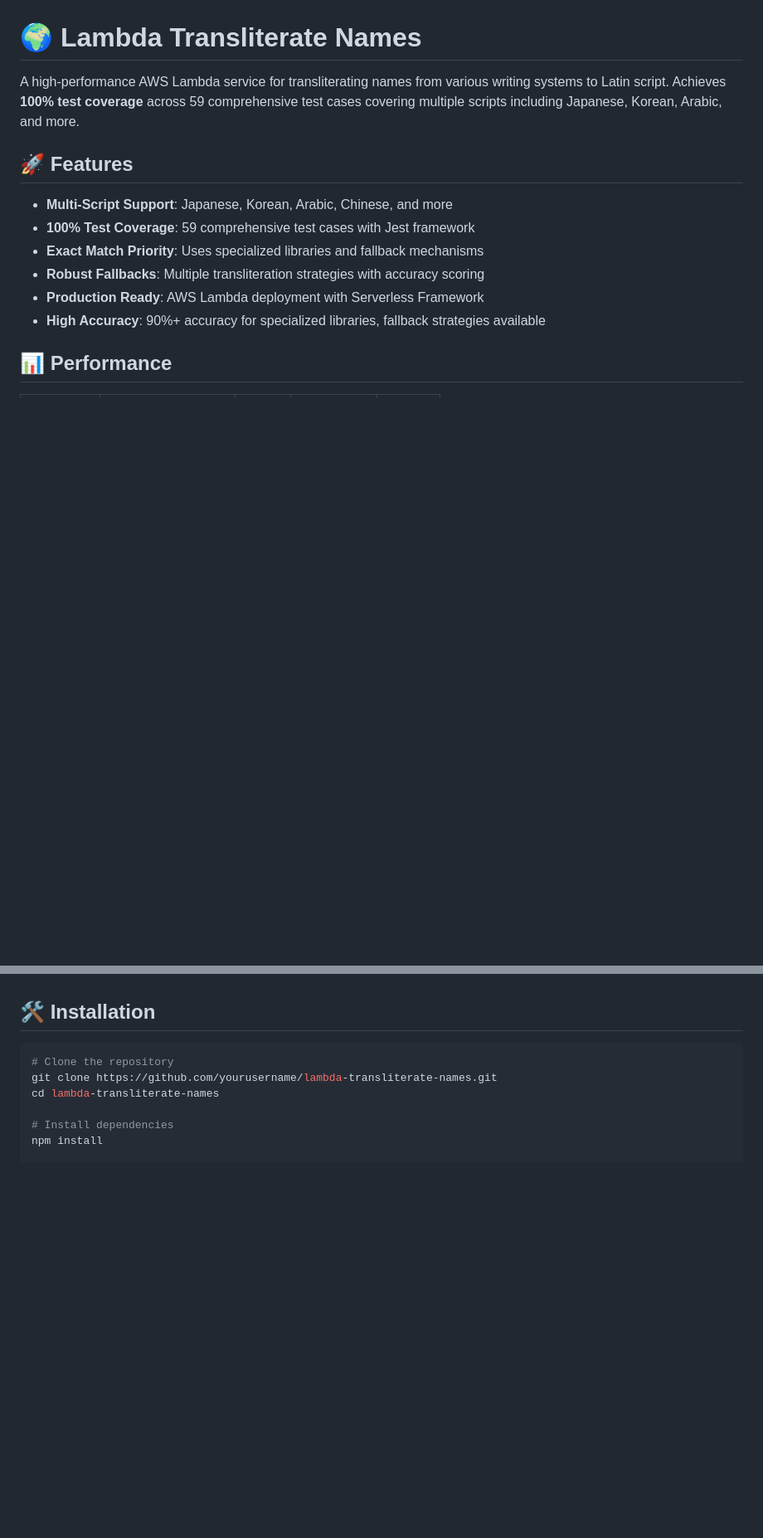
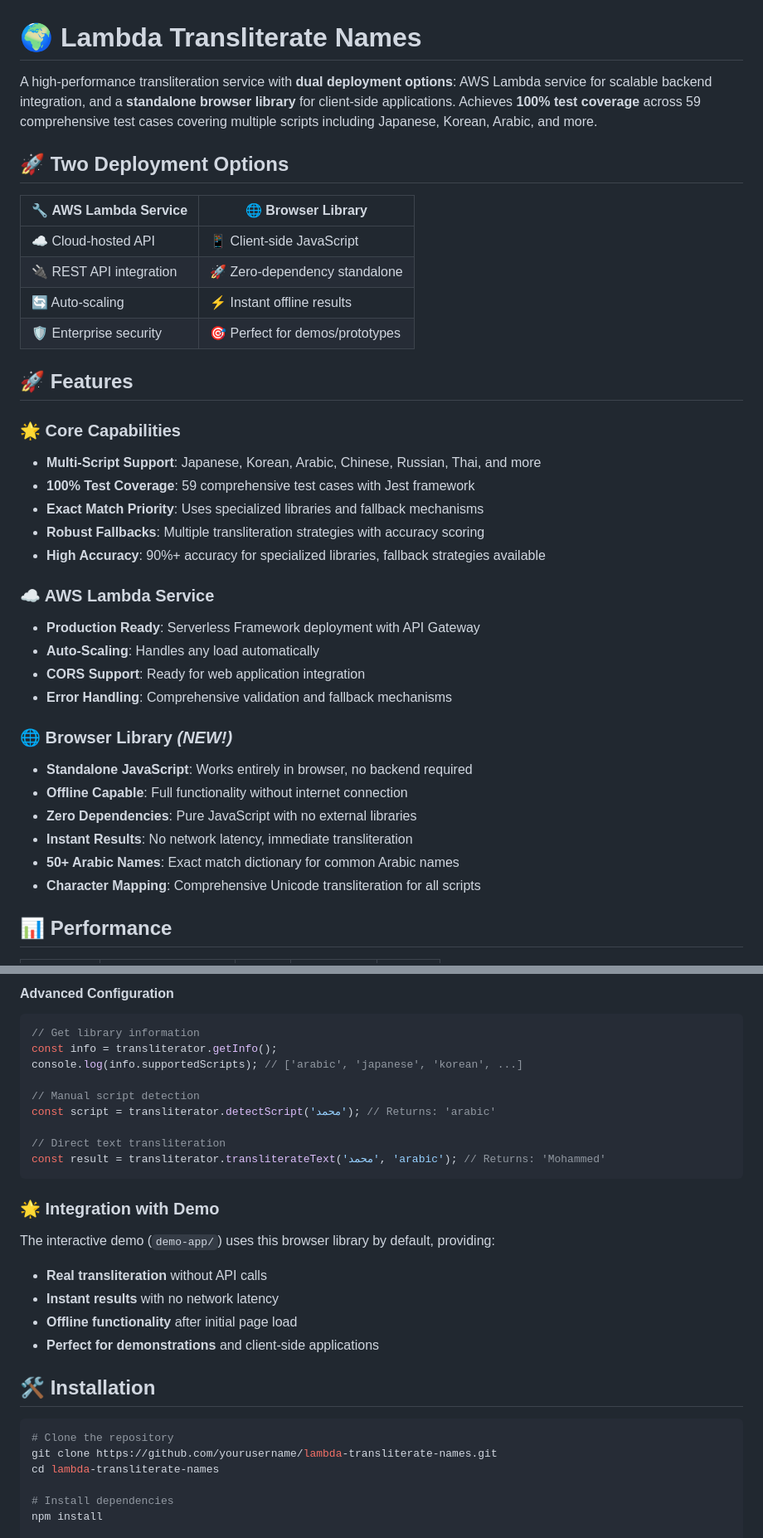
Before and after one commit to m3nfis/lambda-transliterate, a Markdown page: README.md, 2 parts joined by grey strips. Shown at 83% size. Rendered like a GitHub page; blank space fills up the shorter version.

````diff
--- a/README.md
+++ b/README.md
@@ -1,15 +1,38 @@
 # 🌍 Lambda Transliterate Names
 
-A high-performance AWS Lambda service for transliterating names from various writing systems to Latin script. Achieves **100% test coverage** across 59 comprehensive test cases covering multiple scripts including Japanese, Korean, Arabic, and more.
+A high-performance transliteration service with **dual deployment options**: AWS Lambda service for scalable backend integration, and a **standalone browser library** for client-side applications. Achieves **100% test coverage** across 59 comprehensive test cases covering multiple scripts including Japanese, Korean, Arabic, and more.
+
+## 🚀 Two Deployment Options
+
+| 🔧 **AWS Lambda Service** | 🌐 **Browser Library** |
+|---------------------------|-------------------------|
+| ☁️ Cloud-hosted API | 📱 Client-side JavaScript |
+| 🔌 REST API integration | 🚀 Zero-dependency standalone |
+| 🔄 Auto-scaling | ⚡ Instant offline results |
+| 🛡️ Enterprise security | 🎯 Perfect for demos/prototypes |
 
 ## 🚀 Features
 
-- **Multi-Script Support**: Japanese, Korean, Arabic, Chinese, and more
+### 🌟 Core Capabilities
+- **Multi-Script Support**: Japanese, Korean, Arabic, Chinese, Russian, Thai, and more
 - **100% Test Coverage**: 59 comprehensive test cases with Jest framework
 - **Exact Match Priority**: Uses specialized libraries and fallback mechanisms
 - **Robust Fallbacks**: Multiple transliteration strategies with accuracy scoring
-- **Production Ready**: AWS Lambda deployment with Serverless Framework
 - **High Accuracy**: 90%+ accuracy for specialized libraries, fallback strategies available
+
+### ☁️ AWS Lambda Service
+- **Production Ready**: Serverless Framework deployment with API Gateway
+- **Auto-Scaling**: Handles any load automatically
+- **CORS Support**: Ready for web application integration
+- **Error Handling**: Comprehensive validation and fallback mechanisms
+
+### 🌐 Browser Library *(NEW!)*
+- **Standalone JavaScript**: Works entirely in browser, no backend required
+- **Offline Capable**: Full functionality without internet connection
+- **Zero Dependencies**: Pure JavaScript with no external libraries
+- **Instant Results**: No network latency, immediate transliteration
+- **50+ Arabic Names**: Exact match dictionary for common Arabic names
+- **Character Mapping**: Comprehensive Unicode transliteration for all scripts
 
 ## 📊 Performance
 
@@ -43,3 +124,22 @@ A high-performance AWS Lambda service for transliterating names from various wri
+#### Advanced Configuration
+```javascript
+// Get library information
+const info = transliterator.getInfo();
+console.log(info.supportedScripts); // ['arabic', 'japanese', 'korean', ...]
+
+// Manual script detection
+const script = transliterator.detectScript('محمد'); // Returns: 'arabic'
+
+// Direct text transliteration
+const result = transliterator.transliterateText('محمد', 'arabic'); // Returns: 'Mohammed'
+```
+
+### 🌟 Integration with Demo
+The interactive demo (`demo-app/`) uses this browser library by default, providing:
+- **Real transliteration** without API calls
+- **Instant results** with no network latency
+- **Offline functionality** after initial page load
+- **Perfect for demonstrations** and client-side applications
 
 ## 🛠️ Installation
 
````
Also changed, not shown: other parts of README.md (+105 -4 lines).
